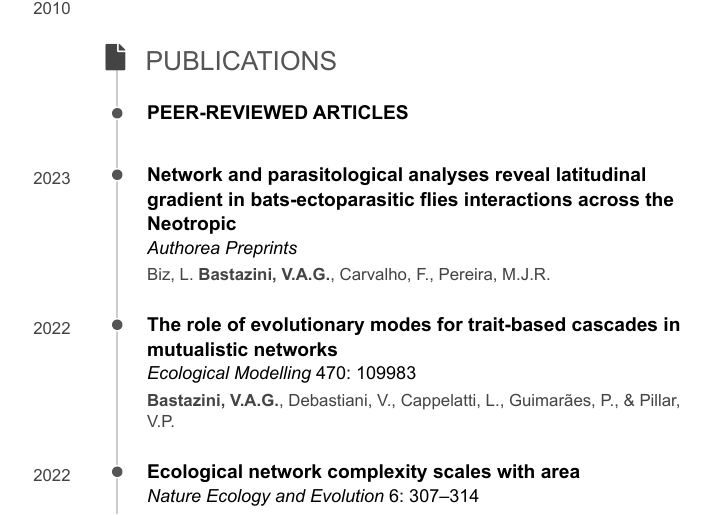
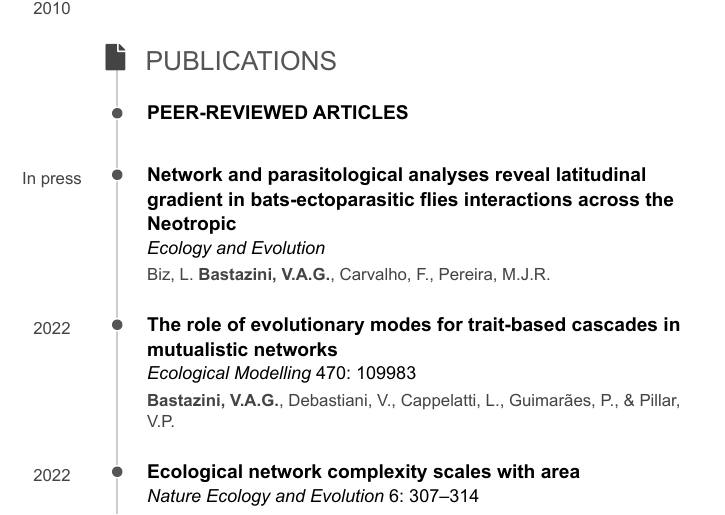
Before and after one commit to bastazini/CV, an R Markdown document (CV.Rmd): part of page 2 of 11, cut so that both start at the same text. The pictures show the output file CV.pdf that the author committed with the source.

Commit message:
Add files via upload

```diff
--- a/CV.Rmd
+++ b/CV.Rmd
@@ -8,7 +8,7 @@ output:
     self_contained: false
 
 ##PARA PRODUZIR PDF
-#knit: pagedown::chrome_print
+knit: pagedown::chrome_print
 #options(pagedown.remote.maxattempts=40)
 
 ---
@@ -172,11 +172,11 @@ N/A
 
 ### Network and parasitological analyses reveal latitudinal gradient in bats-ectoparasitic flies interactions across the Neotropic
 
-*Authorea Preprints*
+*Ecology and Evolution*
 
 N/A
 
-2023
+In press
 
 Biz, L. **Bastazini, V.A.G.**, Carvalho, F., Pereira, M.J.R.
 
```
Also changed, not shown: CV.html, CV.pdf.
